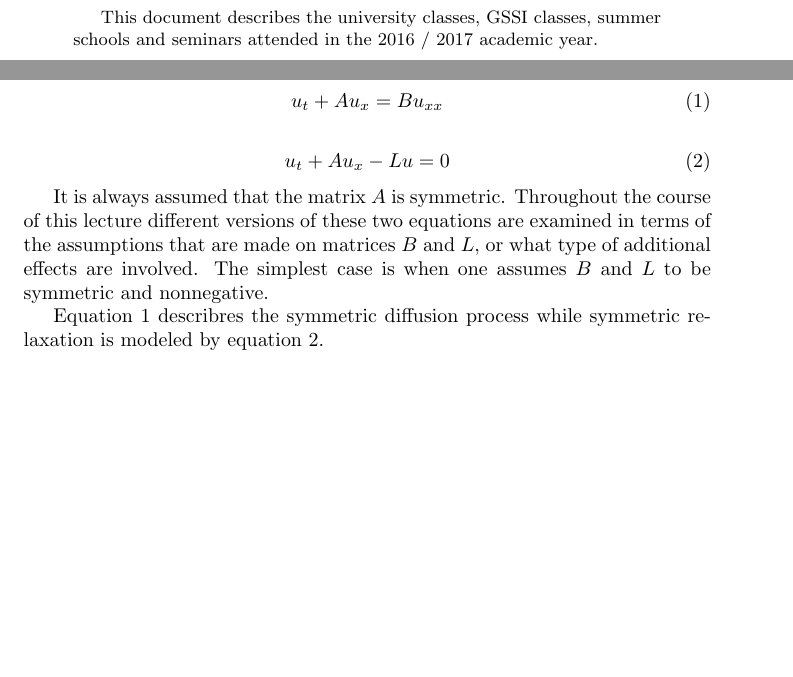
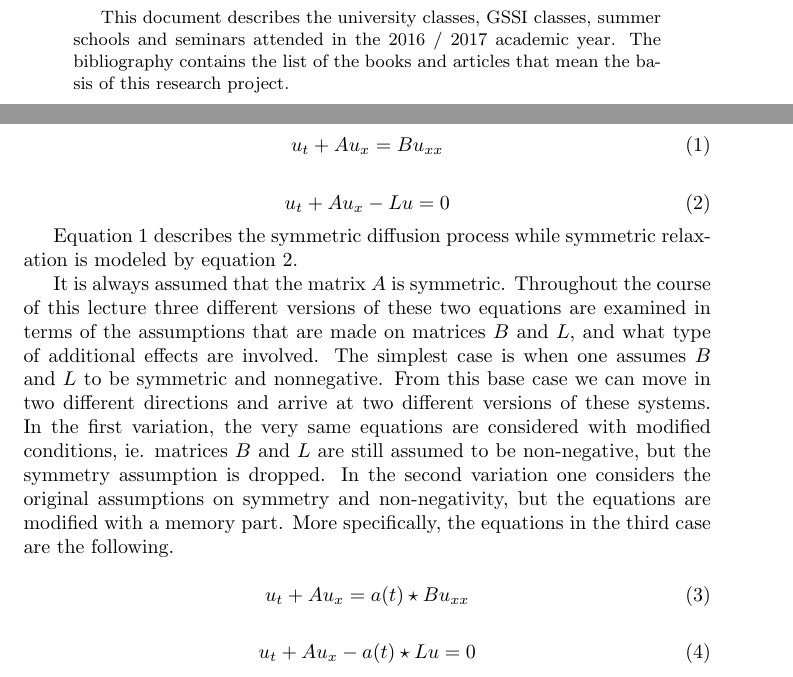
Before and after one commit to msjuhasznora/mathsgitrepo, a LaTeX paper (activities.tex): two parts of pages 2 and 4 of 5, joined at a grey line, cut so that both start at the same text, the shorter picture padded with empty space. Compiled offline with pdfLaTeX.

Commit message:
three versions are described

```diff
--- a/activities.tex
+++ b/activities.tex
@@ -13,7 +13,7 @@
 
 \begin{abstract}
 
-This document describes the university classes, GSSI classes, summer schools and seminars attended in the 2016 / 2017 academic year.\\
+This document describes the university classes, GSSI classes, summer schools and seminars attended in the 2016 / 2017 academic year. The bibliography contains the list of the books and articles that mean the basis of this research project.\\
 
 \end{abstract}
 \newpage
@@ -47,10 +47,19 @@ u_{t} + Au_{x} = Bu_{xx}
 u_{t} + Au_{x} -Lu = 0
 \end{equation}
 
-It is always assumed that the matrix $A$ is symmetric. Throughout the course of this lecture different versions of these two equations are examined in terms of the assumptions that are made on matrices $B$ and $L$, or what type of additional effects are involved. The simplest case is when one assumes $B$ and $L$ to be symmetric and nonnegative.
+Equation \ref{eq:symmetricdiffusion} describes the symmetric diffusion process while symmetric relaxation is modeled by equation \ref{eq:symmetricrelaxation}.
 
-Equation \ref{eq:symmetricdiffusion} describres the symmetric diffusion process while symmetric relaxation is modeled by equation \ref{eq:symmetricrelaxation}.
+It is always assumed that the matrix $A$ is symmetric. Throughout the course of this lecture three different versions of these two equations are examined in terms of the assumptions that are made on matrices $B$ and $L$, and what type of additional effects are involved. The simplest case is when one assumes $B$ and $L$ to be symmetric and nonnegative. From this base case we can move in two different directions and arrive at two different versions of these systems. In the first variation, the very same equations are considered with modified conditions, ie. matrices $B$ and $L$ are still assumed to be non-negative, but the symmetry assumption is dropped. In the second variation one considers the original assumptions on symmetry and non-negativity, but the equations are modified with a memory part. More specifically, the equations in the third case are the following.
 
+\begin{equation} \label{eq:symmetricdiffusionmemo}
+u_{t} + Au_{x} = a(t) \star Bu_{xx}
+\end{equation}
+
+\begin{equation} \label{eq:symmetricrelaxationmemo}
+u_{t} + Au_{x} -a(t) \star Lu = 0
+\end{equation}
+
+Fourier transform.
 
 \subsection{Advanced Topics on Numerical Methods - Prof. Guglielmi}
 A-stability, B-stability, Runge-Kutta.
```
Also changed, not shown: activities.pdf.
